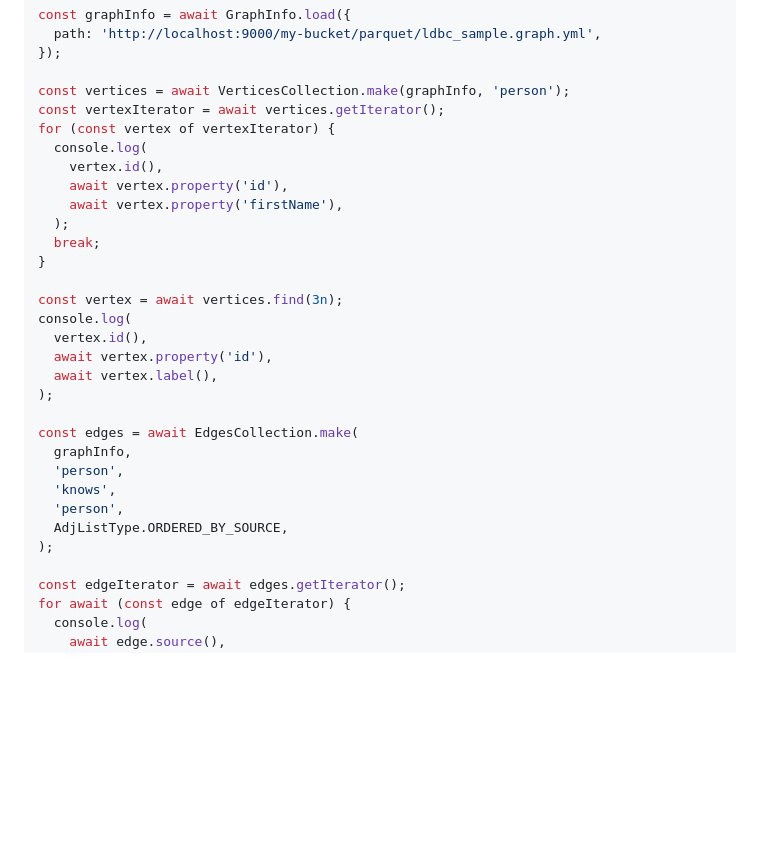
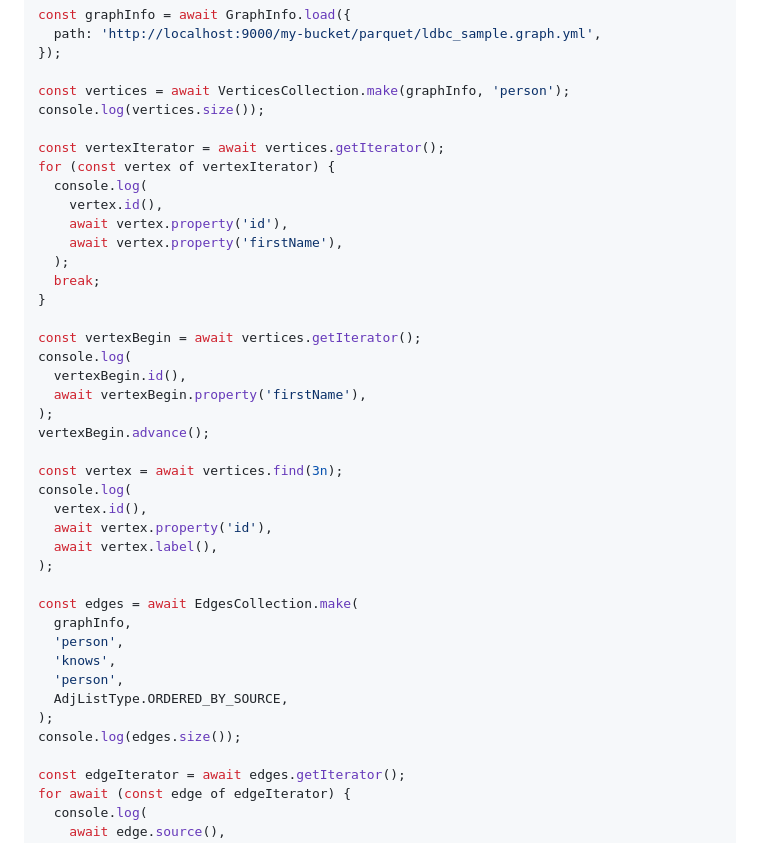
Before and after one commit to koji-m/graphar-js, a Markdown page: README.md, the part around one of its changes. GitHub-like rendering; blank space fills up the shorter version.

```diff
--- a/README.md
+++ b/README.md
@@ -57,6 +66,8 @@ const graphInfo = await GraphInfo.load({
 });
 
 const vertices = await VerticesCollection.make(graphInfo, 'person');
+console.log(vertices.size());
+
 const vertexIterator = await vertices.getIterator();
 for (const vertex of vertexIterator) {
   console.log(
@@ -66,6 +77,13 @@ for (const vertex of vertexIterator) {
   );
   break;
 }
+
+const vertexBegin = await vertices.getIterator();
+console.log(
+  vertexBegin.id(),
+  await vertexBegin.property('firstName'),
+);
+vertexBegin.advance();
 
 const vertex = await vertices.find(3n);
 console.log(
@@ -81,6 +99,7 @@ const edges = await EdgesCollection.make(
   'person',
   AdjListType.ORDERED_BY_SOURCE,
 );
+console.log(edges.size());
 
 const edgeIterator = await edges.getIterator();
 for await (const edge of edgeIterator) {
```
Also changed, not shown: other parts of README.md (+26 -1 lines).
